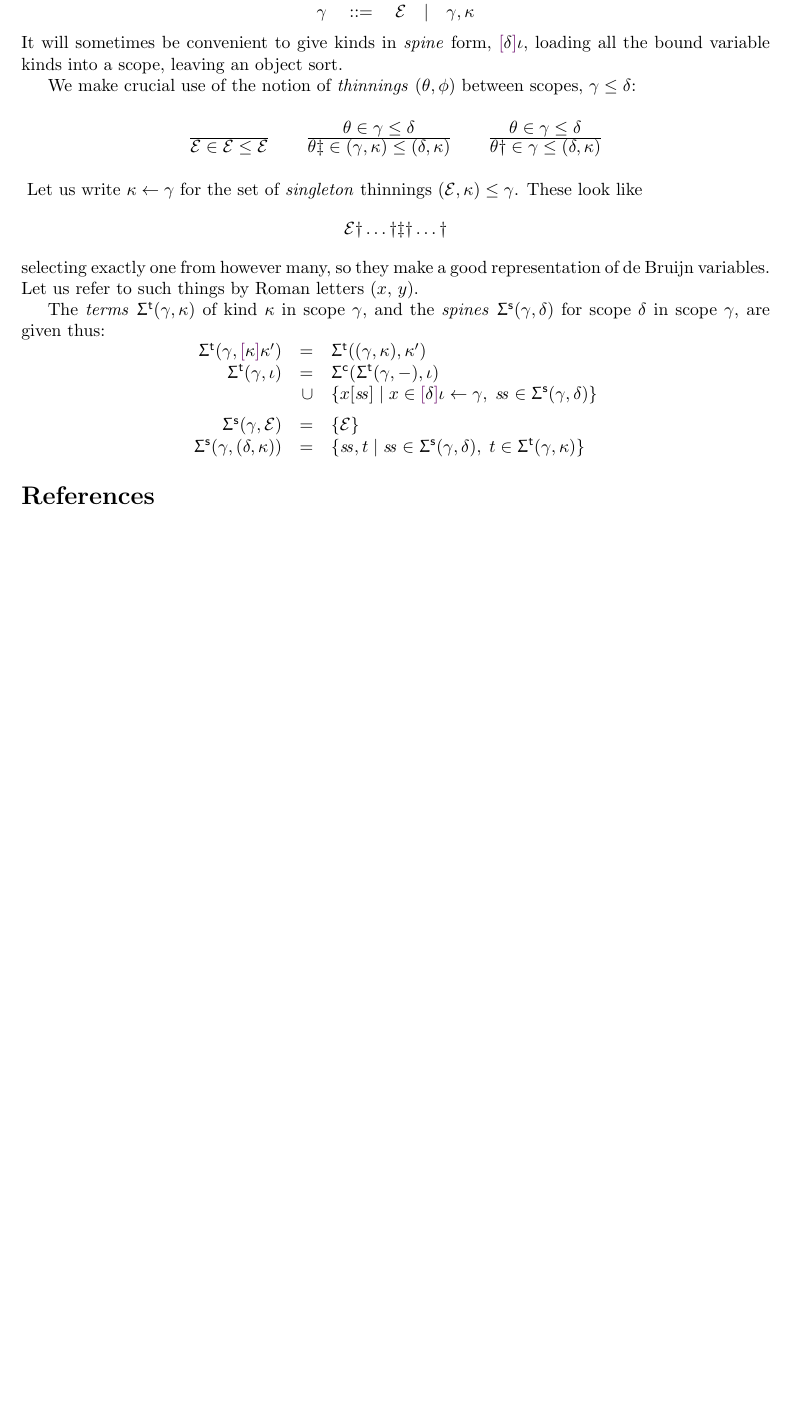
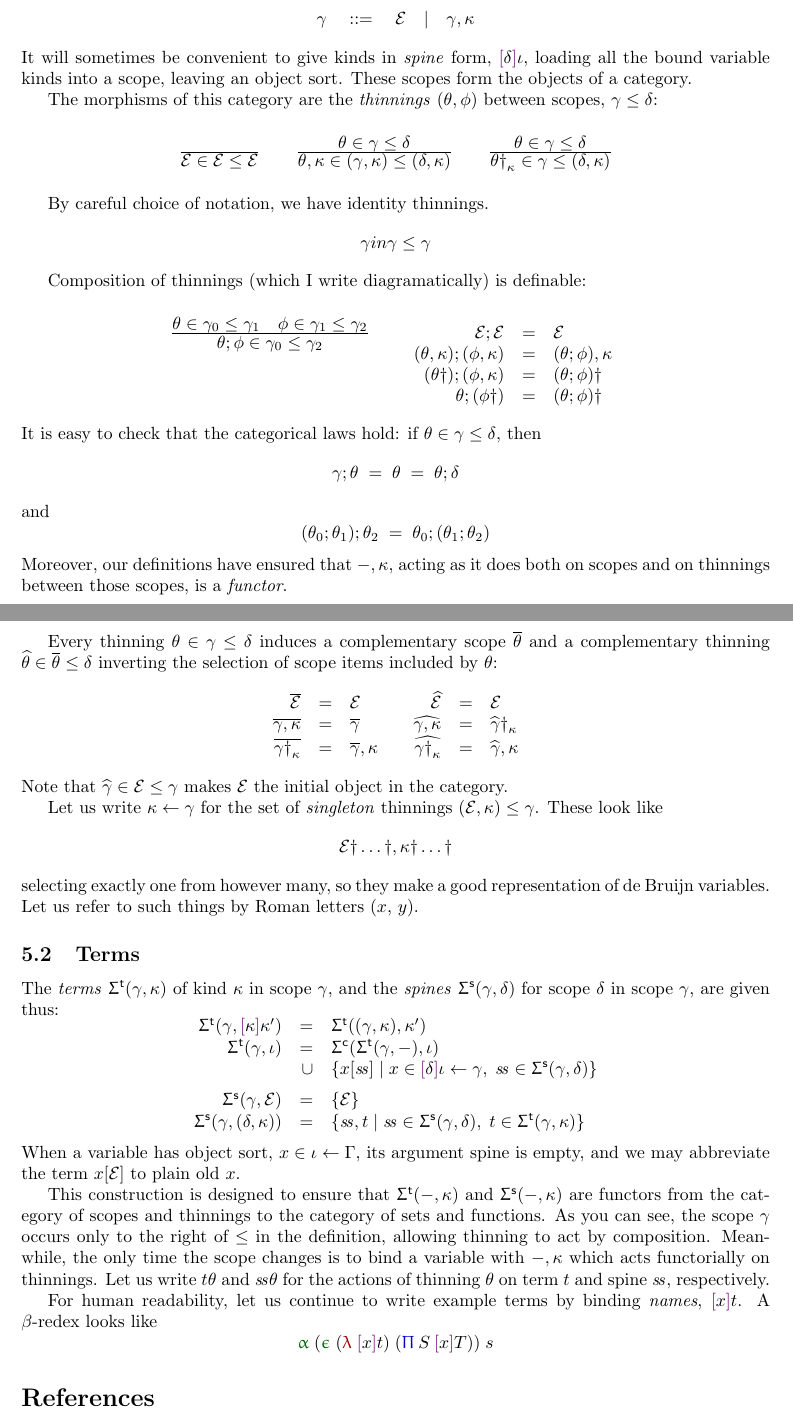
Before and after one commit to pigworker/Bi71, a LaTeX document (tex/TypesNi.tex): part of page 8 of 9 before the commit and two parts of pages 8 and 9 of 9 after it, the two joined at a grey line, cut so that both start at the same text, the shorter picture padded with empty space. Compiled offline with pdfLaTeX.

Commit message:
more categorically

```diff
--- a/tex/TypesNi.tex
+++ b/tex/TypesNi.tex
@@ -353,4 +353,3 @@ For any kind-indexed family of sets $T(\kappa)$ (for `term'), we may give the se
   \Sgc T\iota = \{c\;\vec{t} \;|\; c\:\vec{\kappa}\in \Sg(\iota), \forall i.\,t_i\in T(\kappa_i)\}
 \]
 
-Now let us define scoped and kinded syntax. A \emph{scope} ($\gamma, \delta$) is a list of kinds, growing on the right:
@@ -357,26 +361,66 @@ Now let us define scoped and kinded syntax. A \emph{scope} ($\gamma, \delta$) is
 \[
 \gamma \quad::=\quad \EC \quad|\quad \gamma,\kappa
 \]
-It will sometimes be convenient to give kinds in \emph{spine} form, $\bnd\delta\iota$, loading all the bound variable kinds into a scope, leaving an object sort.
+It will sometimes be convenient to give kinds in \emph{spine} form, $\bnd\delta\iota$, loading all the bound variable kinds into a scope, leaving an object sort. These scopes form the objects of a category.
 
-We make crucial use of the notion of \emph{thinnings} ($\theta, \phi$) between scopes, $\gamma\le\delta$:
+The morphisms of this category are the \emph{thinnings} ($\theta, \phi$) between scopes, $\gamma\le\delta$:
 \[
 \Axiom{\EC \in \EC\le\EC}
 \qquad
 \Rule{\theta \in \gamma\le\delta}
-     {\theta\ddag \in (\gamma,\kappa)\le(\delta,\kappa)}
+     {\theta,\kappa \in (\gamma,\kappa)\le(\delta,\kappa)}
 \qquad
 \Rule{\theta \in \gamma\le\delta}
-     {\theta\dag \in \gamma\le(\delta,\kappa)}
+     {\theta\dag_\kappa \in \gamma\le(\delta,\kappa)}
 \]
+
+By careful choice of notation, we have identity thinnings.
+\[
+\gamma in \gamma\le\gamma
+\]
+
+Composition of thinnings (which I write diagramatically) is definable:
+\[
+\Rule{\theta\in \gamma_0\le\gamma_1 \quad \phi\in\gamma_1\le\gamma_2}
+     {\theta;\phi \in \gamma_0\le\gamma_2}
+\qquad
+\begin{array}[t]{rcl}
+\EC;\EC & = & \EC \\
+(\theta,\kappa);(\phi,\kappa) & = & (\theta;\phi),\kappa \\
+(\theta\dag);(\phi,\kappa)    & = & (\theta;\phi)\dag \\
+\theta;(\phi\dag)             & = & (\theta;\phi)\dag \\
+\end{array}
+\]
+It is easy to check that the categorical laws hold: if $\theta\in\gamma\le\delta$, then
+\[
+\gamma;\theta \;=\; \theta \;=\; \theta;\delta
+\]
+and
+\[
+(\theta_0;\theta_1);\theta_2 \;=\; \theta_0;(\theta_1;\theta_2)
+\]
+Moreover, our definitions have ensured that $-,\kappa$, acting as it does both on scopes and on thinnings between those scopes, is a \emph{functor}.
+
+\newcommand{\tcs}{\overline}
+\newcommand{\tct}{\widehat}
+Every thinning $\theta\in\gamma\le\delta$ induces a complementary scope $\tcs\theta$ and a complementary
+thinning $\tct\theta\in\tcs\theta\le\delta$ inverting the selection of scope items included by $\theta$:
+\[\begin{array}{rcl@{\qquad}rcl}
+\tcs\EC & = & \EC & \tct\EC & = & \EC \\
+\tcs{\gamma,\kappa} & = & \tcs\gamma & \tct{\gamma,\kappa} & = & \tct\gamma\dag_\kappa \\
+\tcs{\gamma\dag_\kappa} & = & \tcs\gamma,\kappa & \tct{\gamma\dag_\kappa} & = & \tct\gamma,\kappa
+\end{array}\]
+Note that $\tct\gamma\in\EC\le\gamma$ makes $\EC$ the initial object in the category.
+
 \newcommand{\fae}{\leftarrow}
 Let us write $\kappa\fae\gamma$ for the set of \emph{singleton} thinnings $(\EC,\kappa)\le\gamma$. These
 look like
 \[
-\EC\dag\ldots\dag\ddag\dag\ldots\dag
+\EC\dag\ldots\dag,\kappa\dag\ldots\dag
 \]
 selecting exactly one from however many, so they make a good representation of de Bruijn variables. Let us refer to such things by Roman letters ($x$, $y$).
 
+\subsection{Terms}
 \newcommand{\Sgt}[2]{\Sg^{\mathsf{t}}(#1,#2)}
 \newcommand{\Sgs}[2]{\Sg^{\mathsf{s}}(#1,#2)}
 \newcommand{\sss}{\mathit{s\!s}}
@@ -389,6 +433,14 @@ $\Sgs\gamma\delta$ for scope $\delta$ in scope $\gamma$, are given thus:
 \Sgs\gamma\EC & = & \{\EC\} \\
 \Sgs\gamma{(\delta,\kappa)} & = & \{\sss,t \;|\; \sss\in \Sgs\gamma\delta,\; t\in \Sgt\gamma\kappa\}
 \end{array}\]
+When a variable has object sort, $x\in\iota\fae\Gamma$, its argument spine is empty, and we may abbreviate the term $x[\EC]$ to plain old $x$.
+
+This construction is designed to ensure that $\Sgt-\kappa$ and $\Sgs-\kappa$ are functors from the category of scopes and thinnings to the category of sets and functions. As you can see, the scope $\gamma$ occurs only to the right of $\le$ in the definition, allowing thinning to act by composition. Meanwhile, the only time the scope changes is to bind a variable with $-,\kappa$ which acts functorially on thinnings. Let us write $t\theta$ and $\sss\theta$ for the actions of thinning $\theta$ on term $t$ and spine $\sss$, respectively.
+
+For human readability, let us continue to write example terms by binding \emph{names}, $\bnd xt$. A $\beta$-redex looks like
+\[
+\apc\;(\tyc\;(\lac\;\bnd xt)\;(\pic\:S\:\bnd xT))\;s
+\]
 
 
 \bibliographystyle{plainnat}
```
Also changed, not shown: tex/TypesNi.pdf, tex/TypesNi.tex (5 more changed lines).
